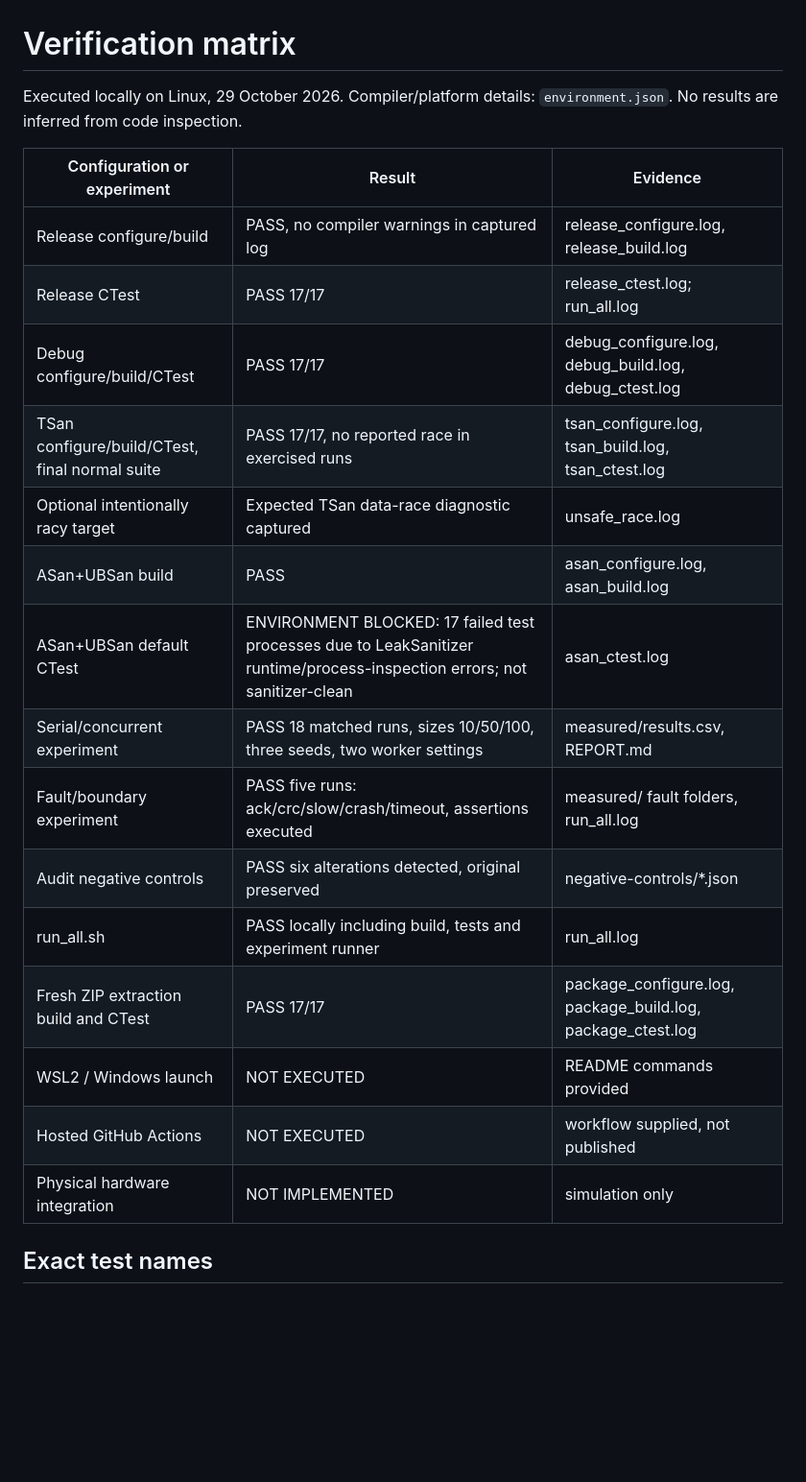
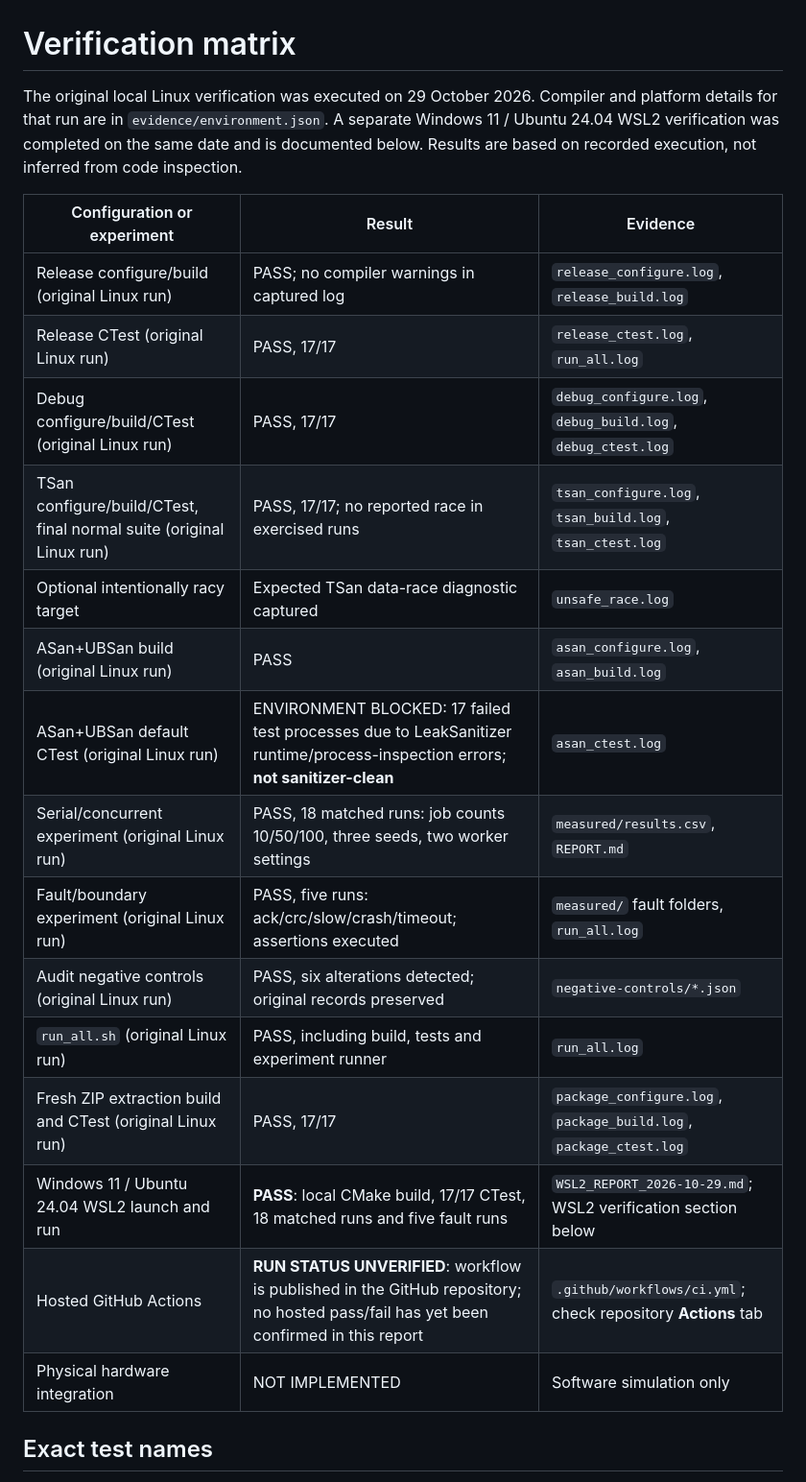
Before and after one commit to yusufthecoder474/LabLine-Morphle-AIT, a Markdown page: evidence/VERIFICATION.md, the part around one of its changes. Shown at 96% size. Drawn GitHub-style; blank space fills up the shorter version.

Commit message:
Verify LabLine on WSL2 - 17 tests passed

```diff
--- a/evidence/VERIFICATION.md
+++ b/evidence/VERIFICATION.md
@@ -1,24 +1,24 @@
 # Verification matrix
 
-Executed locally on Linux, 29 October 2026. Compiler/platform details: `environment.json`. No results are inferred from code inspection.
+The original local Linux verification was executed on 29 October 2026. Compiler and platform details for that run are in `evidence/environment.json`. A separate Windows 11 / Ubuntu 24.04 WSL2 verification was completed on the same date and is documented below. Results are based on recorded execution, not inferred from code inspection.
 
 | Configuration or experiment | Result | Evidence |
 |---|---|---|
-| Release configure/build | PASS, no compiler warnings in captured log | release_configure.log, release_build.log |
-| Release CTest | PASS 17/17 | release_ctest.log; run_all.log |
-| Debug configure/build/CTest | PASS 17/17 | debug_configure.log, debug_build.log, debug_ctest.log |
-| TSan configure/build/CTest, final normal suite | PASS 17/17, no reported race in exercised runs | tsan_configure.log, tsan_build.log, tsan_ctest.log |
-| Optional intentionally racy target | Expected TSan data-race diagnostic captured | unsafe_race.log |
-| ASan+UBSan build | PASS | asan_configure.log, asan_build.log |
-| ASan+UBSan default CTest | ENVIRONMENT BLOCKED: 17 failed test processes due to LeakSanitizer runtime/process-inspection errors; not sanitizer-clean | asan_ctest.log |
-| Serial/concurrent experiment | PASS 18 matched runs, sizes 10/50/100, three seeds, two worker settings | measured/results.csv, REPORT.md |
-| Fault/boundary experiment | PASS five runs: ack/crc/slow/crash/timeout, assertions executed | measured/ fault folders, run_all.log |
-| Audit negative controls | PASS six alterations detected, original preserved | negative-controls/*.json |
-| run_all.sh | PASS locally including build, tests and experiment runner | run_all.log |
-| Fresh ZIP extraction build and CTest | PASS 17/17 | package_configure.log, package_build.log, package_ctest.log |
-| WSL2 / Windows launch | NOT EXECUTED | README commands provided |
-| Hosted GitHub Actions | NOT EXECUTED | workflow supplied, not published |
-| Physical hardware integration | NOT IMPLEMENTED | simulation only |
+| Release configure/build (original Linux run) | PASS; no compiler warnings in captured log | `release_configure.log`, `release_build.log` |
+| Release CTest (original Linux run) | PASS, 17/17 | `release_ctest.log`, `run_all.log` |
+| Debug configure/build/CTest (original Linux run) | PASS, 17/17 | `debug_configure.log`, `debug_build.log`, `debug_ctest.log` |
+| TSan configure/build/CTest, final normal suite (original Linux run) | PASS, 17/17; no reported race in exercised runs | `tsan_configure.log`, `tsan_build.log`, `tsan_ctest.log` |
+| Optional intentionally racy target | Expected TSan data-race diagnostic captured | `unsafe_race.log` |
+| ASan+UBSan build (original Linux run) | PASS | `asan_configure.log`, `asan_build.log` |
+| ASan+UBSan default CTest (original Linux run) | ENVIRONMENT BLOCKED: 17 failed test processes due to LeakSanitizer runtime/process-inspection errors; **not sanitizer-clean** | `asan_ctest.log` |
+| Serial/concurrent experiment (original Linux run) | PASS, 18 matched runs: job counts 10/50/100, three seeds, two worker settings | `measured/results.csv`, `REPORT.md` |
+| Fault/boundary experiment (original Linux run) | PASS, five runs: ack/crc/slow/crash/timeout; assertions executed | `measured/` fault folders, `run_all.log` |
+| Audit negative controls (original Linux run) | PASS, six alterations detected; original records preserved | `negative-controls/*.json` |
+| `run_all.sh` (original Linux run) | PASS, including build, tests and experiment runner | `run_all.log` |
+| Fresh ZIP extraction build and CTest (original Linux run) | PASS, 17/17 | `package_configure.log`, `package_build.log`, `package_ctest.log` |
+| Windows 11 / Ubuntu 24.04 WSL2 launch and run | **PASS**: local CMake build, 17/17 CTest, 18 matched runs and five fault runs | `WSL2_REPORT_2026-10-29.md`; WSL2 verification section below |
+| Hosted GitHub Actions | **RUN STATUS UNVERIFIED**: workflow is published in the GitHub repository; no hosted pass/fail has yet been confirmed in this report | `.github/workflows/ci.yml`; check repository **Actions** tab |
+| Physical hardware integration | NOT IMPLEMENTED | Software simulation only |
 
 ## Exact test names
 
```
Also changed, not shown: other parts of evidence/VERIFICATION.md (+17 -2 lines), evidence/WSL2_REPORT_2026-10-29.md (added, +42 -0 lines).
